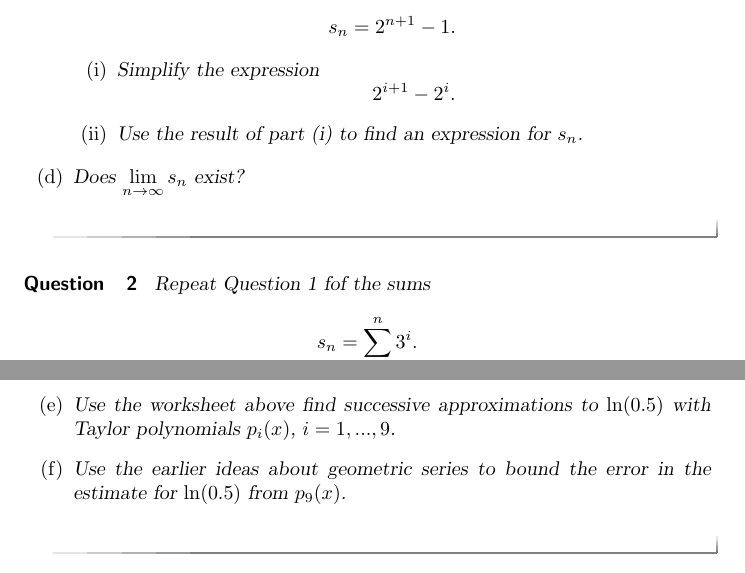
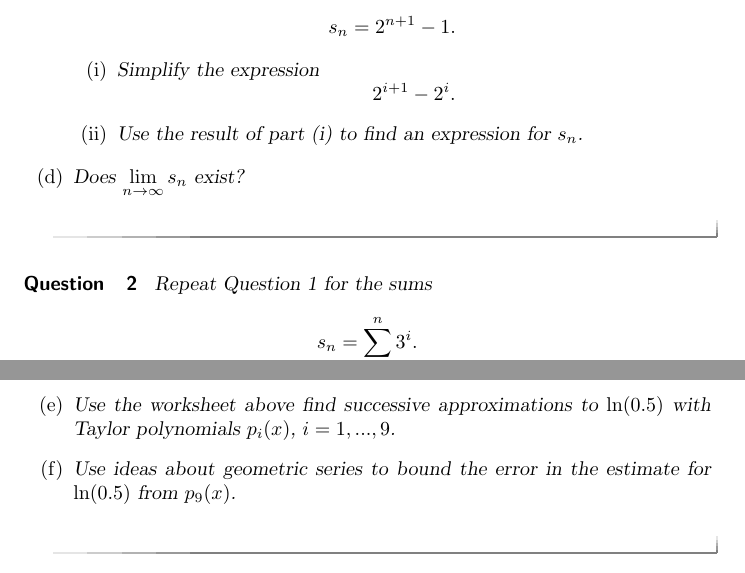
Before and after one commit to fkuczmar/Calculus3, a LaTeX document (GeometricSeries/GeometricSeries.tex): two parts of pages 1 and 4 of 4, joined at a grey line, cut so that both start at the same text. Compiled offline with pdfLaTeX.

Commit message:
Geometric

```diff
--- a/GeometricSeries/GeometricSeries.tex
+++ b/GeometricSeries/GeometricSeries.tex
@@ -43,7 +43,7 @@ Let
 
 
 \begin{question} \label{Qpferr3r3r}
-Repeat Question 1 fof the sums
+Repeat Question 1 for the sums
 \[
      s_n = \sum_{i=0}^n 3^i .
 \]
@@ -212,7 +212,7 @@ What do you notice?
 
 \item Use the worksheet above find successive approximations to $\ln(0.5)$ with Taylor polynomials $p_i(x)$, $i=1,...,9$.
 
-\item Use the earlier ideas about geometric series to bound the error in the estimate for $\ln (0.5)$ from $p_9(x)$.
+\item Use ideas about geometric series to bound the error in the estimate for $\ln (0.5)$ from $p_9(x)$.
 
 \end{enumerate}
 \end{question}
```
